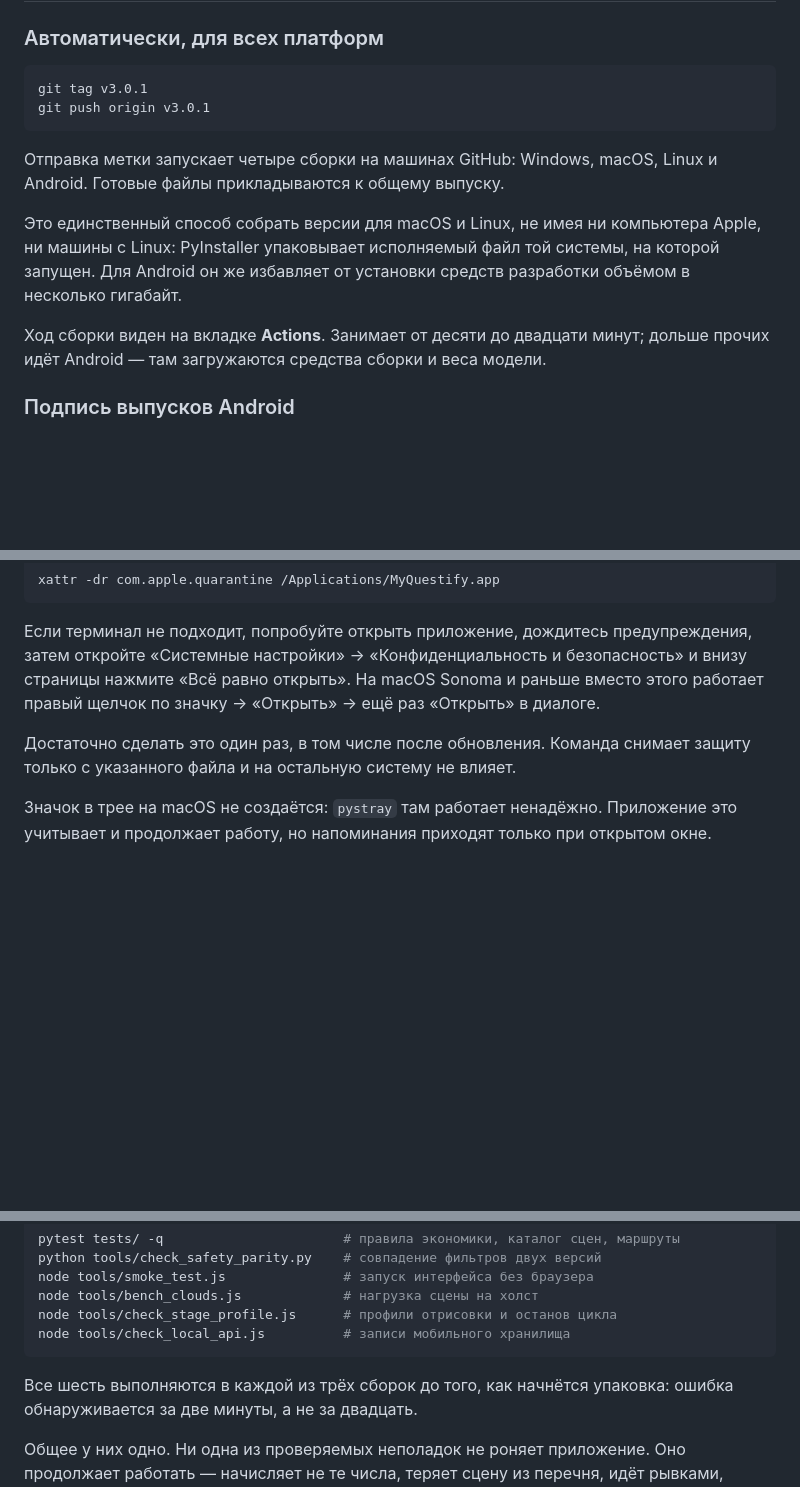
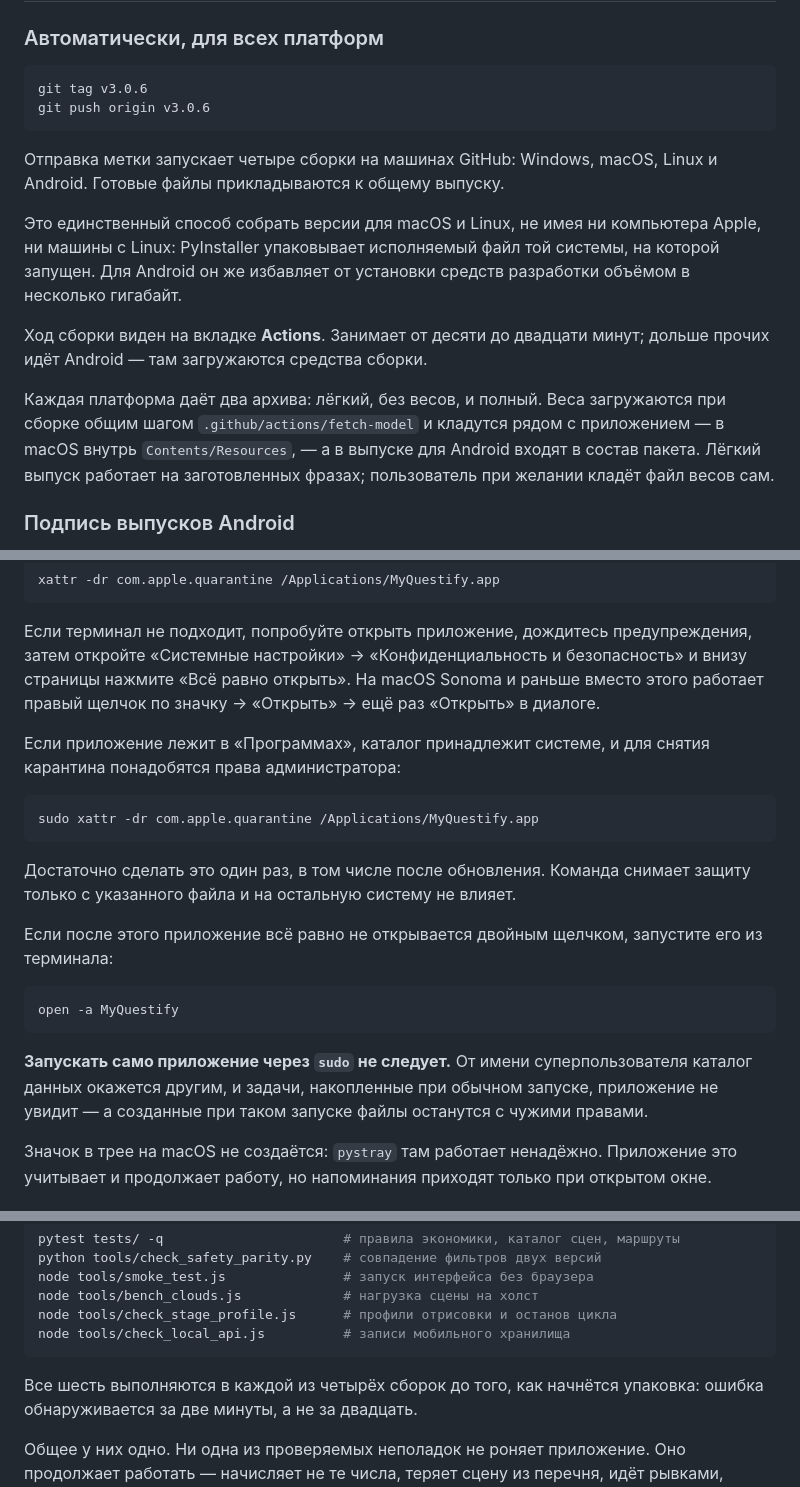
Before and after one commit to wainstarday-ctrl/MyQuestify, a Markdown page: README.md, 3 parts joined by grey strips. Rendered like a GitHub page; blank space fills up the shorter version.

Commit message:
README: веса во всех выпусках, четыре сборки, запуск на macOS

````diff
--- a/README.md
+++ b/README.md
@@ -137,8 +137,8 @@ pip install -r requirements-llm.txt --extra-index-url https://abetlen.github.io/
 ### Автоматически, для всех платформ
 
 ```powershell
-git tag v3.0.1
-git push origin v3.0.1
+git tag v3.0.6
+git push origin v3.0.6
 ```
 
 Отправка метки запускает четыре сборки на машинах GitHub: Windows, macOS,
@@ -150,8 +150,13 @@ Linux и Android. Готовые файлы прикладываются к об
 установки средств разработки объёмом в несколько гигабайт.
 
 Ход сборки виден на вкладке **Actions**. Занимает от десяти до двадцати
-минут; дольше прочих идёт Android — там загружаются средства сборки и веса
-модели.
+минут; дольше прочих идёт Android — там загружаются средства сборки.
+
+Каждая платформа даёт два архива: лёгкий, без весов, и полный. Веса
+загружаются при сборке общим шагом `.github/actions/fetch-model` и кладутся
+рядом с приложением — в macOS внутрь `Contents/Resources`, — а в выпуске для
+Android входят в состав пакета. Лёгкий выпуск работает на заготовленных
+фразах; пользователь при желании кладёт файл весов сам.
 
 ### Подпись выпусков Android
 
@@ -247,8 +252,27 @@ xattr -dr com.apple.quarantine /Applications/MyQuestify.app
 раньше вместо этого работает правый щелчок по значку → «Открыть» → ещё раз
 «Открыть» в диалоге.
 
+Если приложение лежит в «Программах», каталог принадлежит системе, и для
+снятия карантина понадобятся права администратора:
+
+```bash
+sudo xattr -dr com.apple.quarantine /Applications/MyQuestify.app
+```
+
 Достаточно сделать это один раз, в том числе после обновления. Команда
 снимает защиту только с указанного файла и на остальную систему не влияет.
+
+Если после этого приложение всё равно не открывается двойным щелчком,
+запустите его из терминала:
+
+```bash
+open -a MyQuestify
+```
+
+**Запускать само приложение через `sudo` не следует.** От имени
+суперпользователя каталог данных окажется другим, и задачи, накопленные при
+обычном запуске, приложение не увидит — а созданные при таком запуске файлы
+останутся с чужими правами.
 
 Значок в трее на macOS не создаётся: `pystray` там работает ненадёжно.
 Приложение это учитывает и продолжает работу, но напоминания приходят
@@ -547,7 +571,7 @@ node tools/check_stage_profile.js      # профили отрисовки и о
 node tools/check_local_api.js          # записи мобильного хранилища
 ```
 
-Все шесть выполняются в каждой из трёх сборок до того, как начнётся
+Все шесть выполняются в каждой из четырёх сборок до того, как начнётся
 упаковка: ошибка обнаруживается за две минуты, а не за двадцать.
 
 Общее у них одно. Ни одна из проверяемых неполадок не роняет приложение.
````
